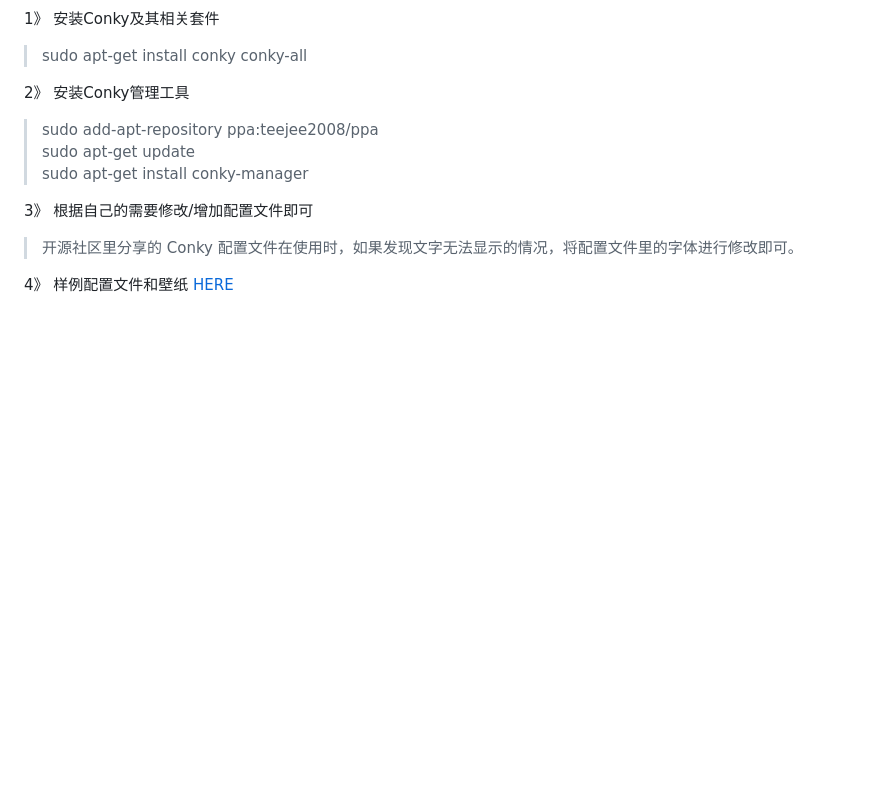
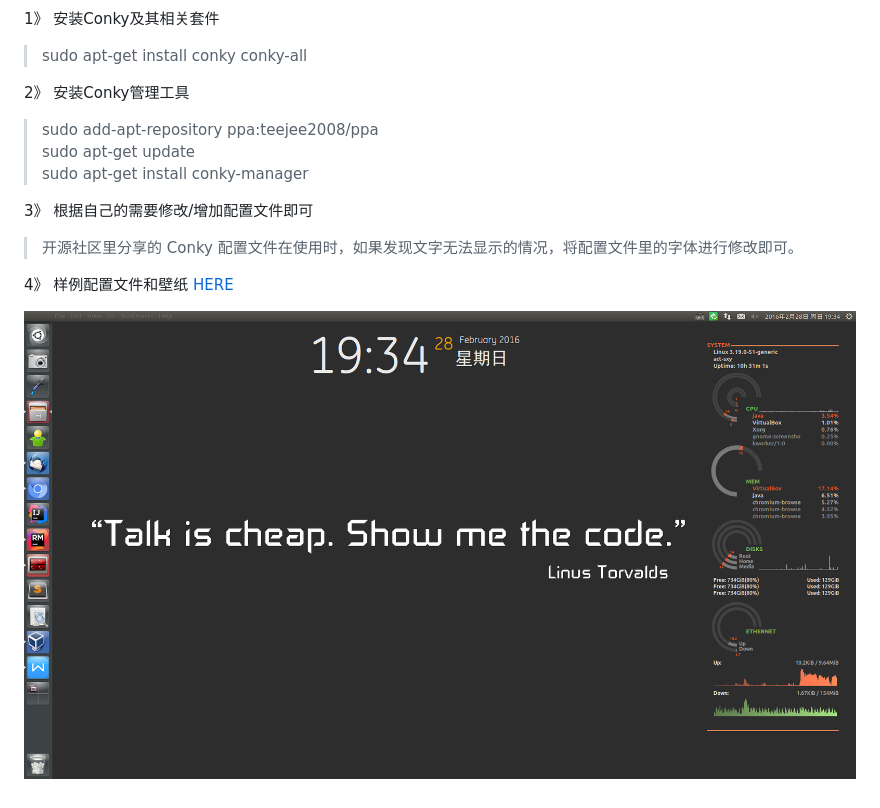
Before and after one commit to sunxiaoyang/ubuntu-software, a Markdown page: conky.md, the part around the change. Drawn GitHub-style; pictures changed too: images/conky-view.png (added); blank space fills up the shorter version.

Commit message:
conky

```diff
--- a/conky.md
+++ b/conky.md
@@ -14,3 +14,5 @@
 
 4》 样例配置文件和壁纸
 [HERE](./files/conky)
+
+![样图](./images/conky-view.png)
```
